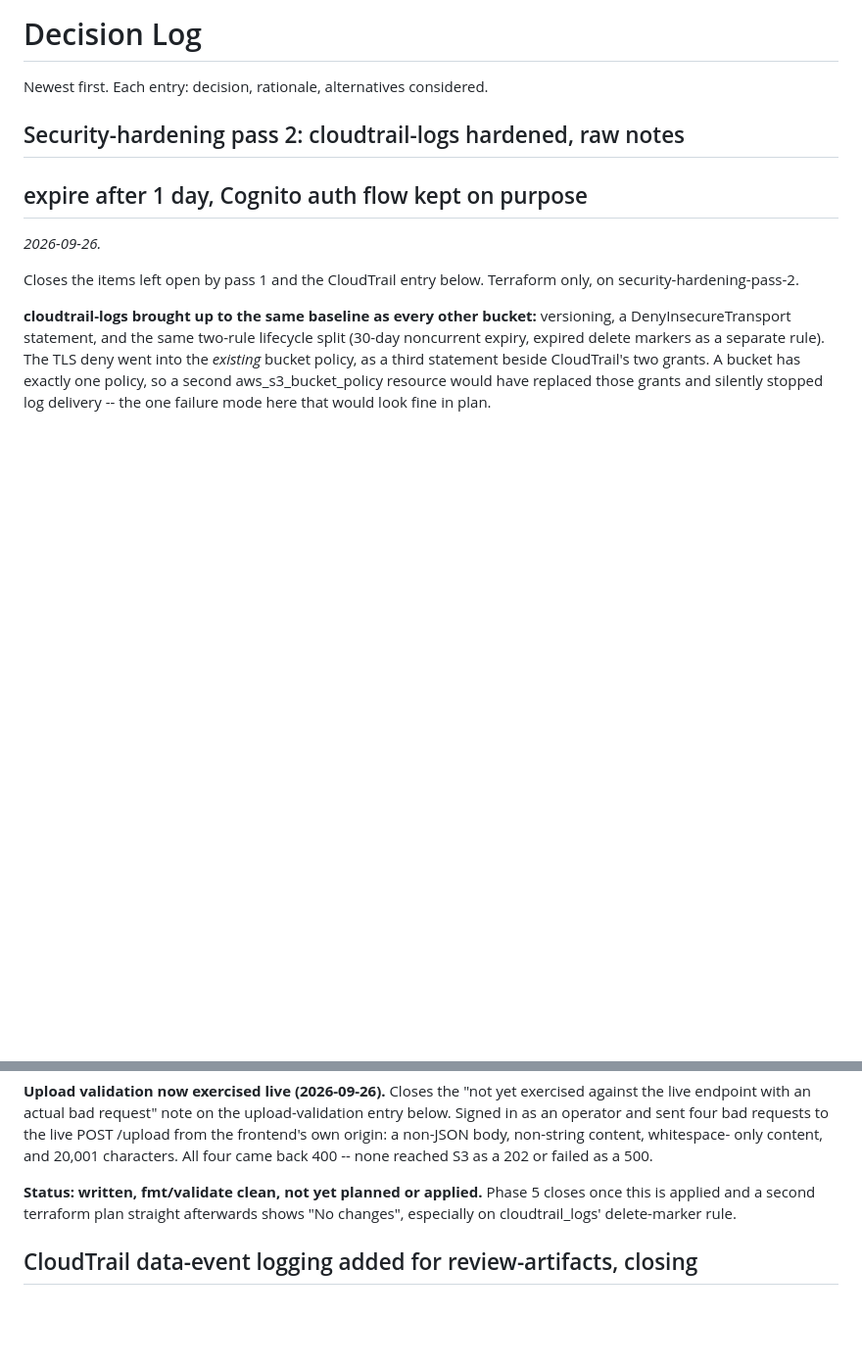
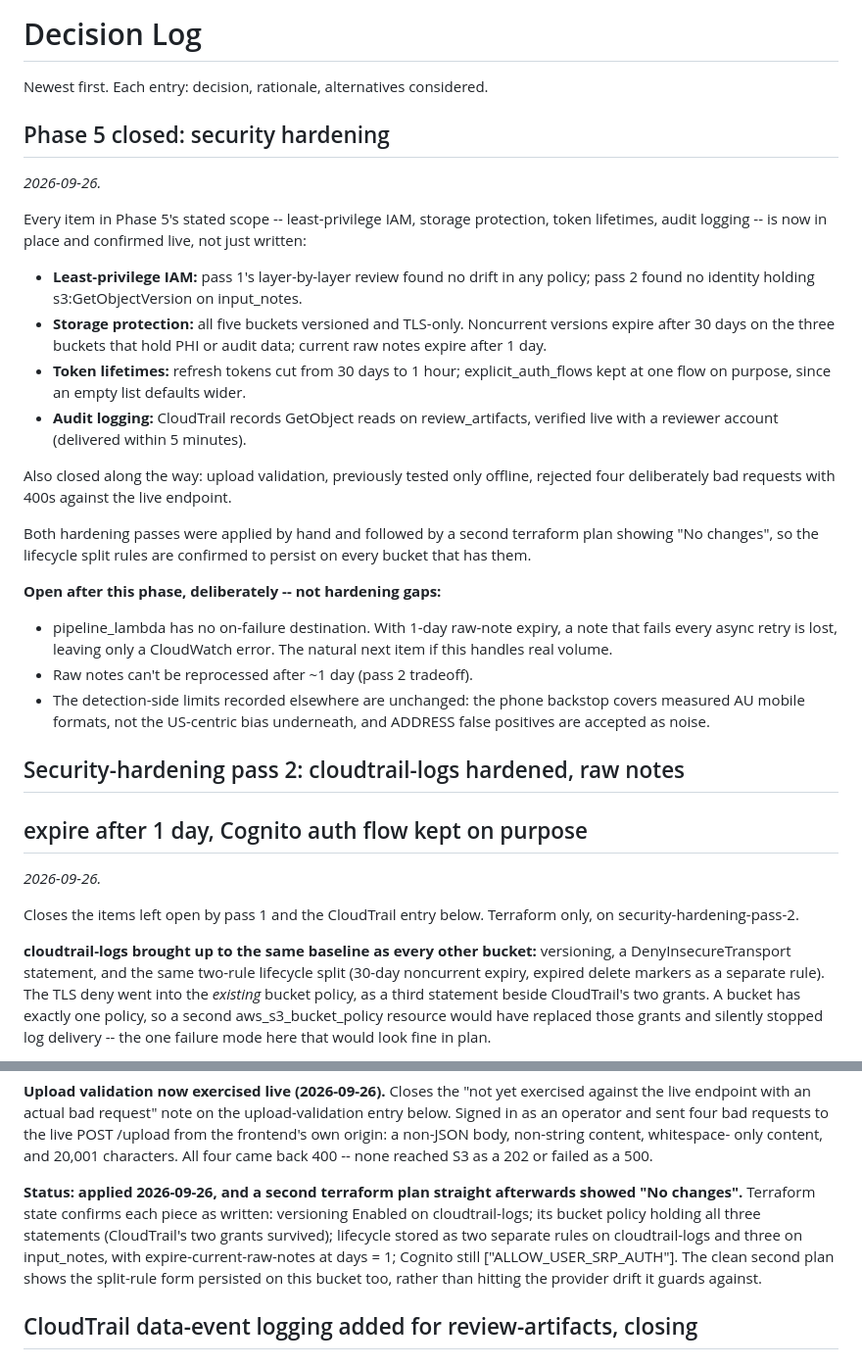
Before and after one commit to thangkhuat/patient-deid-pipeline, a Markdown page: docs/decision-log.md, 2 parts joined by grey strips. Shown at 98% size. Rendered like a GitHub page; blank space fills up the shorter version.

Commit message:
Close Phase 5: pass 2 applied with a clean second plan
Records pass 2 as applied (state confirms each resource as written; a
second terraform plan showed no changes) and adds the Phase 5 closed
entry. README and technical requirements now show Phase 5 done.

```diff
--- a/docs/decision-log.md
+++ b/docs/decision-log.md
@@ -1,6 +1,44 @@
 # Decision Log
 
 Newest first. Each entry: decision, rationale, alternatives considered.
+
+## Phase 5 closed: security hardening
+
+*2026-09-26.*
+
+Every item in Phase 5's stated scope -- least-privilege IAM, storage
+protection, token lifetimes, audit logging -- is now in place and
+confirmed live, not just written:
+
+- **Least-privilege IAM:** pass 1's layer-by-layer review found no
+  drift in any policy; pass 2 found no identity holding
+  s3:GetObjectVersion on input_notes.
+- **Storage protection:** all five buckets versioned and TLS-only.
+  Noncurrent versions expire after 30 days on the three buckets that
+  hold PHI or audit data; current raw notes expire after 1 day.
+- **Token lifetimes:** refresh tokens cut from 30 days to 1 hour;
+  explicit_auth_flows kept at one flow on purpose, since an empty list
+  defaults wider.
+- **Audit logging:** CloudTrail records GetObject reads on
+  review_artifacts, verified live with a reviewer account (delivered
+  within 5 minutes).
+
+Also closed along the way: upload validation, previously tested only
+offline, rejected four deliberately bad requests with 400s against the
+live endpoint.
+
+Both hardening passes were applied by hand and followed by a second terraform plan
+showing "No changes", so the lifecycle split rules are confirmed to
+persist on every bucket that has them.
+
+**Open after this phase, deliberately -- not hardening gaps:**
+- pipeline_lambda has no on-failure destination. With 1-day raw-note
+  expiry, a note that fails every async retry is lost, leaving only a
+  CloudWatch error. The natural next item if this handles real volume.
+- Raw notes can't be reprocessed after ~1 day (pass 2 tradeoff).
+- The detection-side limits recorded elsewhere are unchanged: the phone
+  backstop covers measured AU mobile formats, not the US-centric bias
+  underneath, and ADDRESS false positives are accepted as noise.
 
 ## Security-hardening pass 2: cloudtrail-logs hardened, raw notes
 ## expire after 1 day, Cognito auth flow kept on purpose
@@ -86,10 +124,15 @@ frontend's own origin: a non-JSON body, non-string content, whitespace-
 only content, and 20,001 characters. All four came back 400 -- none
 reached S3 as a 202 or failed as a 500.
 
-**Status: written, fmt/validate clean, not yet planned or applied.**
-Phase 5 closes once this is applied and a second terraform plan
-straight afterwards shows "No changes", especially on cloudtrail_logs'
-delete-marker rule.
+**Status: applied 2026-09-26, and a second terraform plan straight
+afterwards showed "No changes".** Terraform state confirms each piece
+as written: versioning Enabled on cloudtrail-logs; its bucket policy
+holding all three statements (CloudTrail's two grants survived);
+lifecycle stored as two separate rules on cloudtrail-logs and three on
+input_notes, with expire-current-raw-notes at days = 1; Cognito still
+["ALLOW_USER_SRP_AUTH"]. The clean second plan shows the split-rule
+form persisted on this bucket too, rather than hitting the provider
+drift it guards against.
 
 ## CloudTrail data-event logging added for review-artifacts, closing
 ## the deferred gap from the hardening pass
```
Also changed, not shown: README.md (+2 -2 lines), docs/technical-requirements.md (+1 -1 lines).
